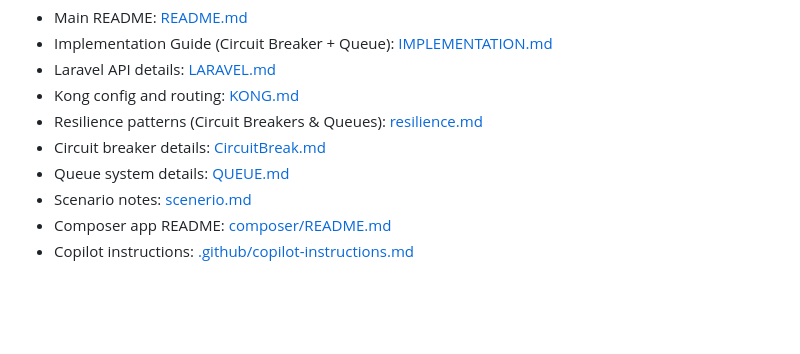
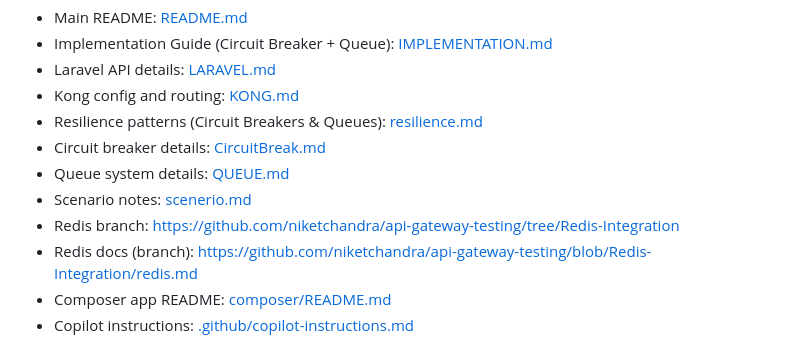
Before and after one commit to niketchandra/api-gateway-testing, a Markdown page: README.md, the part around the change. Drawn GitHub-style; blank space fills up the shorter version.

Commit message:
added redis details

```diff
--- a/README.md
+++ b/README.md
@@ -34,6 +34,8 @@ See [IMPLEMENTATION.md](IMPLEMENTATION.md) for complete guide and testing instru
 - Circuit breaker details: [CircuitBreak.md](CircuitBreak.md)
 - Queue system details: [QUEUE.md](QUEUE.md)
 - Scenario notes: [scenerio.md](scenerio.md)
+- Redis branch: https://github.com/niketchandra/api-gateway-testing/tree/Redis-Integration
+- Redis docs (branch): https://github.com/niketchandra/api-gateway-testing/blob/Redis-Integration/redis.md
 - Composer app README: [composer/README.md](composer/README.md)
 - Copilot instructions: [.github/copilot-instructions.md](.github/copilot-instructions.md)
 
```
